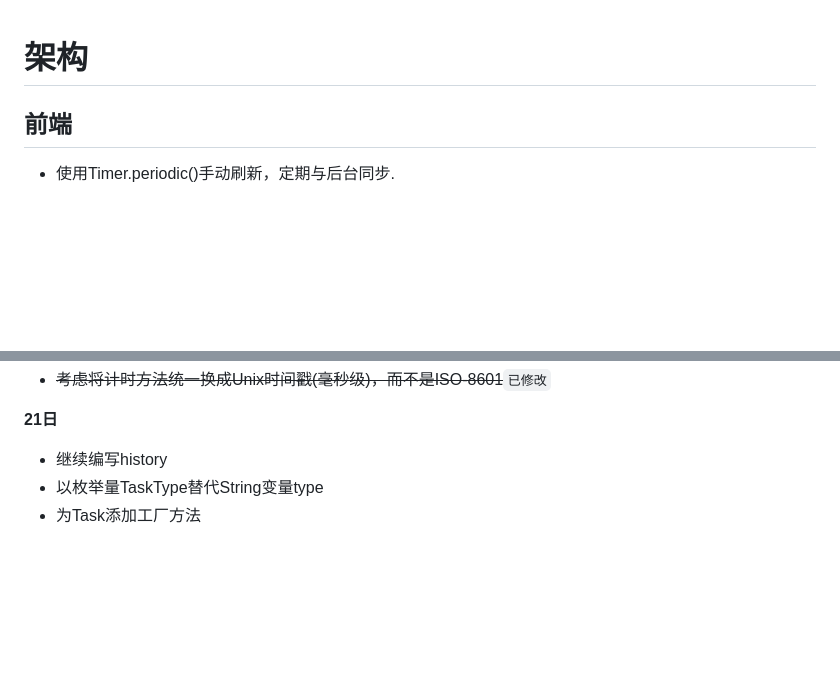
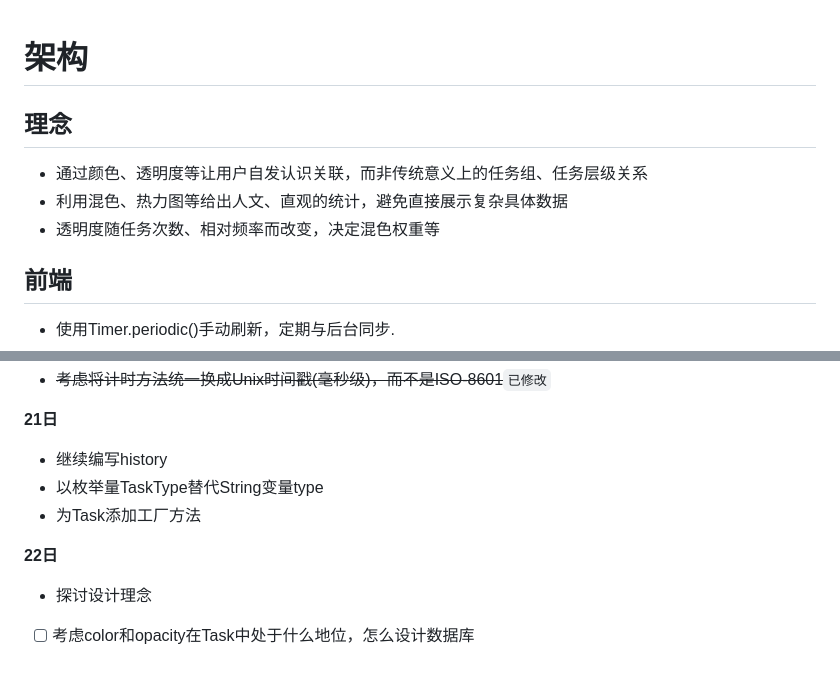
Before and after one commit to Weichky/Existimer, a Markdown page: lib/README.md, 2 parts joined by grey strips. Drawn GitHub-style; blank space fills up the shorter version.

Commit message:
探讨设计理念

```diff
--- a/lib/README.md
+++ b/lib/README.md
@@ -1,4 +1,9 @@
 # 架构
+## 理念
+- 通过颜色、透明度等让用户自发认识关联，而非传统意义上的任务组、任务层级关系
+- 利用混色、热力图等给出人文、直观的统计，避免直接展示复杂具体数据
+- 透明度随任务次数、相对频率而改变，决定混色权重等
+
 ## 前端
 - 使用Timer.periodic()手动刷新，定期与后台同步.
 
@@ -99,3 +104,7 @@
 - 继续编写history
 - 以枚举量TaskType替代String变量type
 - 为Task添加工厂方法
+
+**22日**
+- 探讨设计理念
+- [ ] 考虑color和opacity在Task中处于什么地位，怎么设计数据库
```
